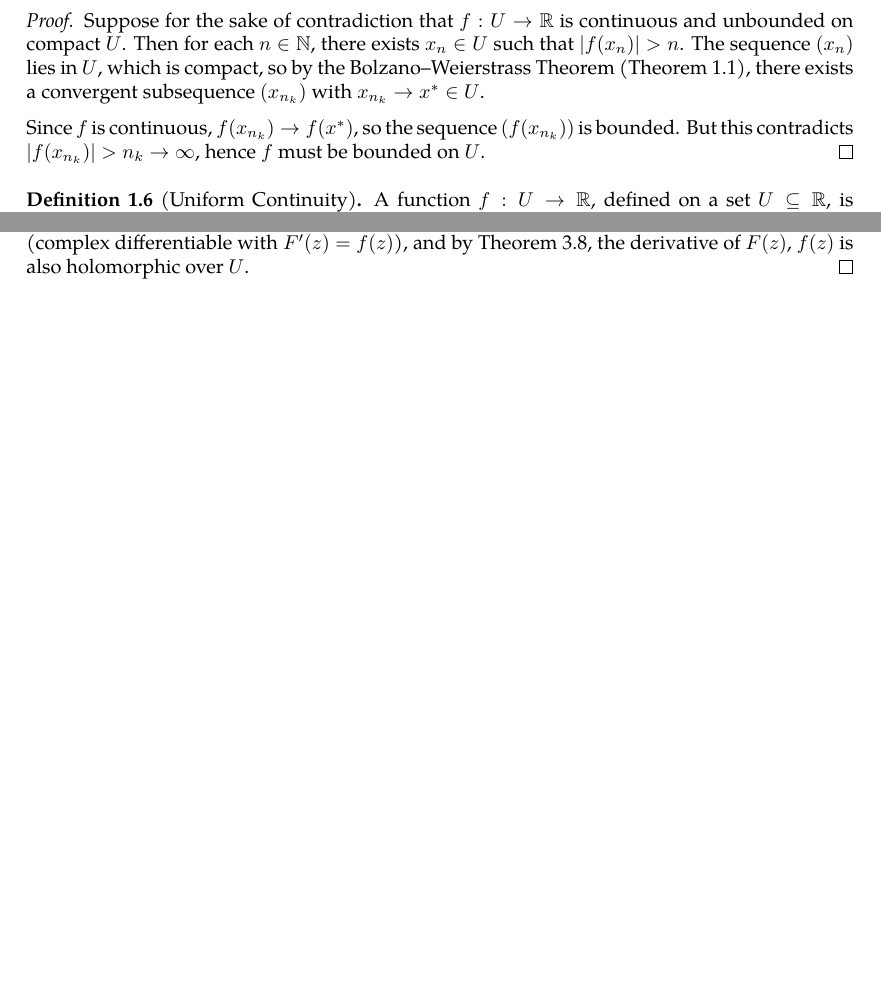
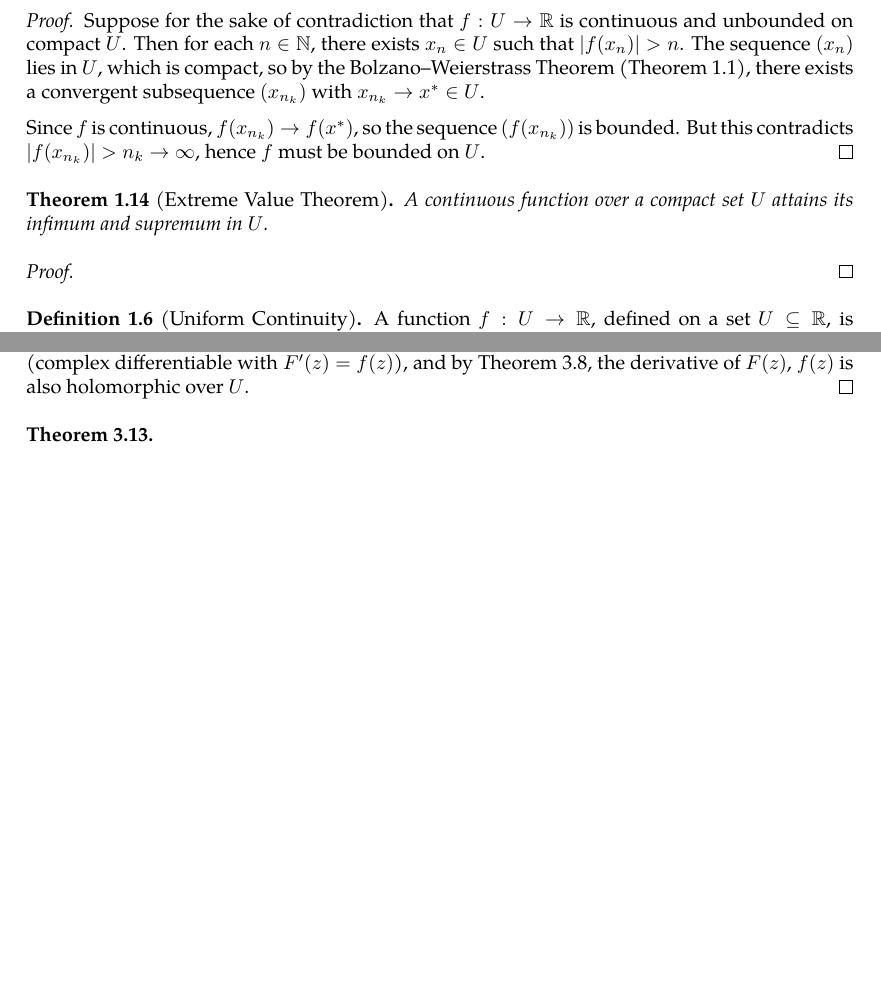
Before and after one commit to slipperking/complex-analysis-latex, a LaTeX document (main.tex): two parts of pages 8 and 28 of 28, joined at a grey line, cut so that both start at the same text, the shorter picture padded with empty space. Compiled offline with pdfLaTeX.

Commit message:
overleaf_to_git (Mon May 26 13:11:05 2025 -0700): update main.tex from r5477 to r5479

```diff
--- a/main.tex
+++ b/main.tex
@@ -201,6 +201,12 @@ A portion of calculus is dedicated to rigorously defining concepts such as limit
     Suppose for the sake of contradiction that \(f:U\to\mathbb{R}\) is continuous and unbounded on compact \(U\). Then for each \(n\in\mathbb{N}\), there exists \(x_n\in U\) such that \(|f(x_n)|>n\). The sequence \((x_n)\) lies in \(U\), which is compact, so by the Bolzano--Weierstrass Theorem (\autoref{thm:bolzanoweierstrass}), there exists a convergent subsequence \((x_{n_k})\) with \(x_{n_k}\to x^*\in U\).
 
     Since \(f\) is continuous, \(f(x_{n_k})\to f(x^*)\), so the sequence \((f(x_{n_k}))\) is bounded. But this contradicts \(|f(x_{n_k})|>n_k\to\infty\), hence \(f\) must be bounded on \(U\).
+\end{proof}
+\begin{theorem}[Extreme Value Theorem]\label{thm:extremevalue}
+    A continuous function over a compact set \(U\) attains its infimum and supremum in \(U\).
+\end{theorem}
+\begin{proof}
+
 \end{proof}
 \begin{definition}[Uniform Continuity]\label{def:uniformcontinuity}
     A function \(f:U\to\mathbb{R}\), defined on a set \(U\subseteq\mathbb{R}\), is uniformly continuous if and only if \(\forall\varepsilon>0\), \(\exists\delta>0\) such that \(\forall x,y\in U\) where \(|x-y|<\delta\), \(\abs{f(x)-f(y)}<\varepsilon\).
@@ -746,4 +752,7 @@ We will introduce a trivial application of Liouville's Theorem:
     \[F(z)=\int_{z_0}^zf(\zeta)\ddzeta.\]
     As \(f(z)\) is continuous over \(U\), \(F(z)\) is continuous over \(U\) as well. \(F(z)\) is holomorphic over \(U\) (complex differentiable with \(F'(z)=f(z)\)), and by \autoref{thm:cauchydifferentiationformula}, the derivative of \(F(z)\), \(f(z)\) is also holomorphic over \(U\).
 \end{proof}
+\begin{theorem}
+
+\end{theorem}
 \end{document}
```
